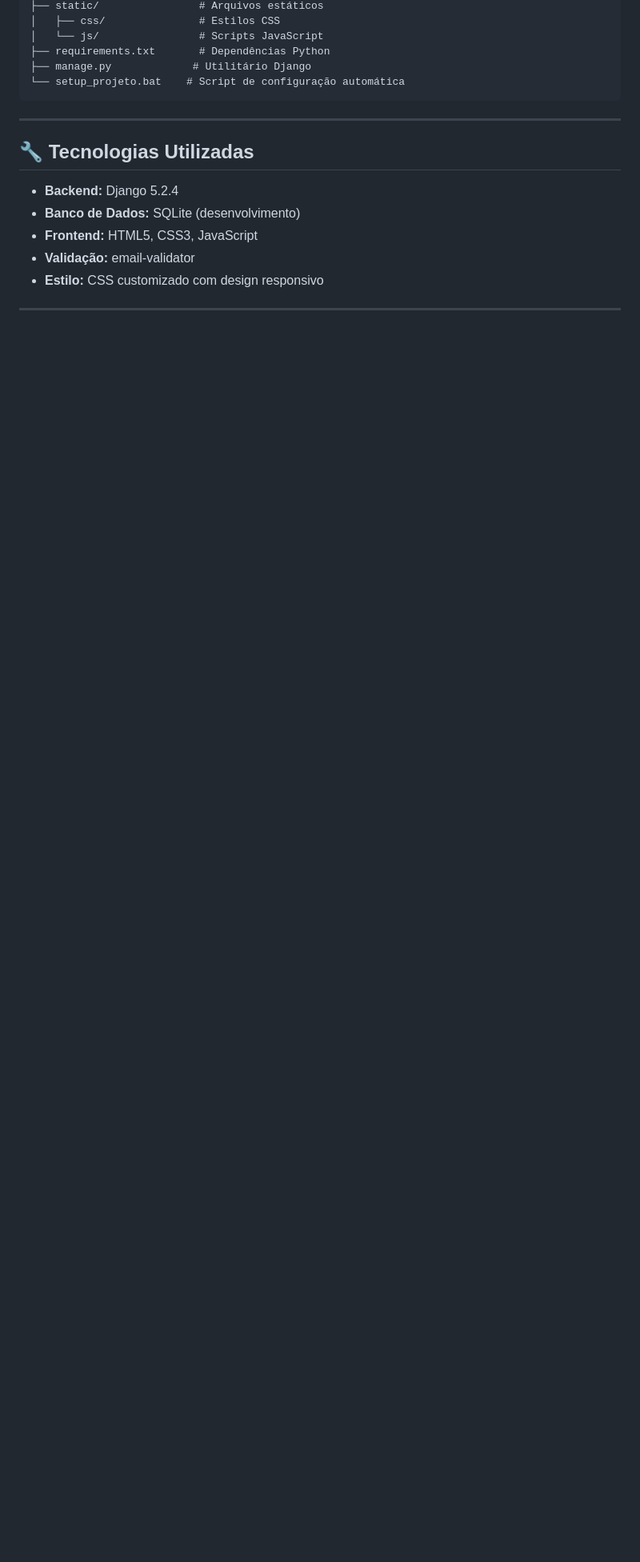
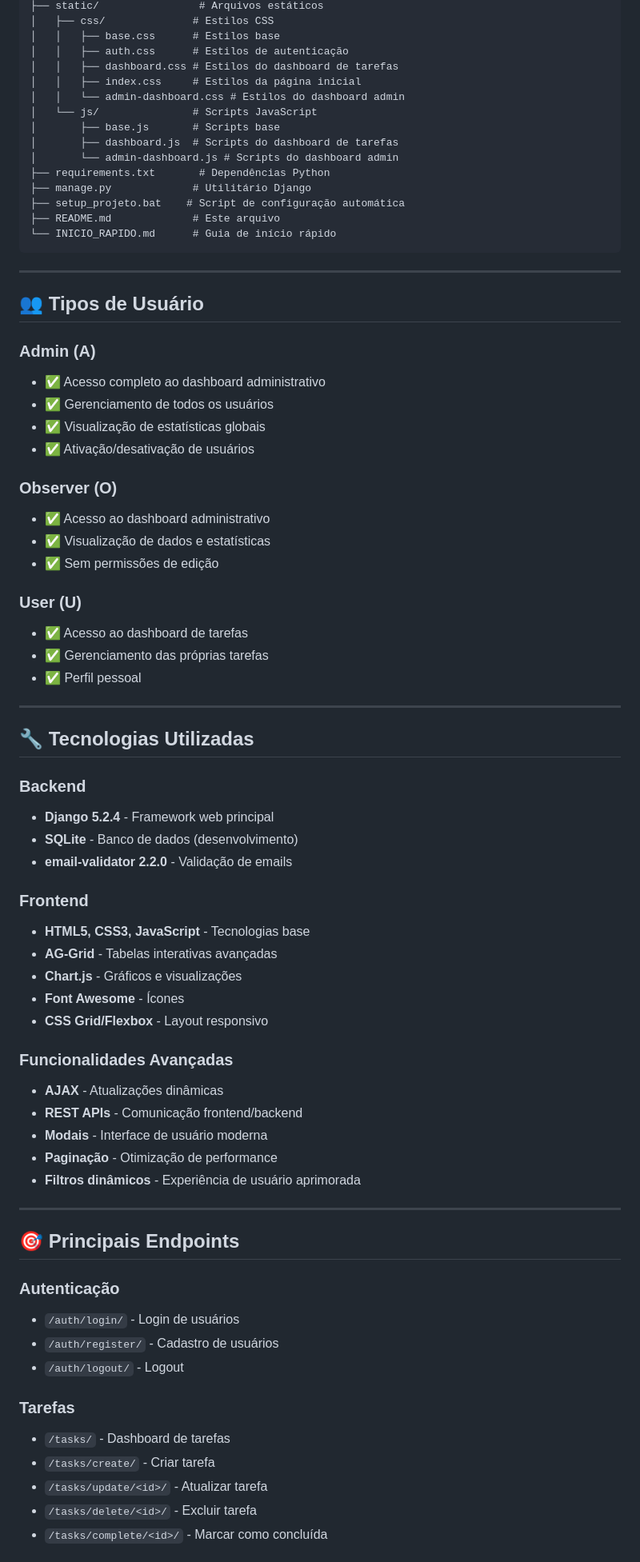
Before and after one commit to najort1/ToDo-django, a Markdown page: ToDo_proj/README.md, the part around the change printed below. Shown: that part at 80% size. Rendered like a GitHub page; blank space fills up the shorter version.

````diff
--- a/ToDo_proj/README.md
+++ b/ToDo_proj/README.md
@@ -117,19 +155,77 @@ ToDo_proj/
 ├── static/                # Arquivos estáticos
-│   ├── css/               # Estilos CSS
-│   └── js/                # Scripts JavaScript
+│   ├── css/              # Estilos CSS
+│   │   ├── base.css      # Estilos base
+│   │   ├── auth.css      # Estilos de autenticação
+│   │   ├── dashboard.css # Estilos do dashboard de tarefas
+│   │   ├── index.css     # Estilos da página inicial
+│   │   └── admin-dashboard.css # Estilos do dashboard admin
+│   └── js/               # Scripts JavaScript
+│       ├── base.js       # Scripts base
+│       ├── dashboard.js  # Scripts do dashboard de tarefas
+│       └── admin-dashboard.js # Scripts do dashboard admin
 ├── requirements.txt       # Dependências Python
 ├── manage.py             # Utilitário Django
-└── setup_projeto.bat    # Script de configuração automática
+├── setup_projeto.bat    # Script de configuração automática
+├── README.md             # Este arquivo
+└── INICIO_RAPIDO.md      # Guia de início rápido
 ```
+
+---
+
+## 👥 Tipos de Usuário
+
+### Admin (A)
+- ✅ Acesso completo ao dashboard administrativo
+- ✅ Gerenciamento de todos os usuários
+- ✅ Visualização de estatísticas globais
+- ✅ Ativação/desativação de usuários
+
+### Observer (O)
+- ✅ Acesso ao dashboard administrativo
+- ✅ Visualização de dados e estatísticas
+- ✅ Sem permissões de edição
+
+### User (U)
+- ✅ Acesso ao dashboard de tarefas
+- ✅ Gerenciamento das próprias tarefas
+- ✅ Perfil pessoal
 
 ---
 
 ## 🔧 Tecnologias Utilizadas
 
-- **Backend:** Django 5.2.4
-- **Banco de Dados:** SQLite (desenvolvimento)
-- **Frontend:** HTML5, CSS3, JavaScript
-- **Validação:** email-validator
-- **Estilo:** CSS customizado com design responsivo
+### Backend
+- **Django 5.2.4** - Framework web principal
+- **SQLite** - Banco de dados (desenvolvimento)
+- **email-validator 2.2.0** - Validação de emails
+
+### Frontend
+- **HTML5, CSS3, JavaScript** - Tecnologias base
+- **AG-Grid** - Tabelas interativas avançadas
+- **Chart.js** - Gráficos e visualizações
+- **Font Awesome** - Ícones
+- **CSS Grid/Flexbox** - Layout responsivo
+
+### Funcionalidades Avançadas
+- **AJAX** - Atualizações dinâmicas
+- **REST APIs** - Comunicação frontend/backend
+- **Modais** - Interface de usuário moderna
+- **Paginação** - Otimização de performance
+- **Filtros dinâmicos** - Experiência de usuário aprimorada
 
 ---
+
+## 🎯 Principais Endpoints
+
+### Autenticação
+- `/auth/login/` - Login de usuários
+- `/auth/register/` - Cadastro de usuários
+- `/auth/logout/` - Logout
+
+### Tarefas
+- `/tasks/` - Dashboard de tarefas
+- `/tasks/create/` - Criar tarefa
+- `/tasks/update/<id>/` - Atualizar tarefa
+- `/tasks/delete/<id>/` - Excluir tarefa
+- `/tasks/complete/<id>/` - Marcar como concluída
+
````
Also changed, not shown: other parts of ToDo_proj/README.md (+67 -19 lines).
